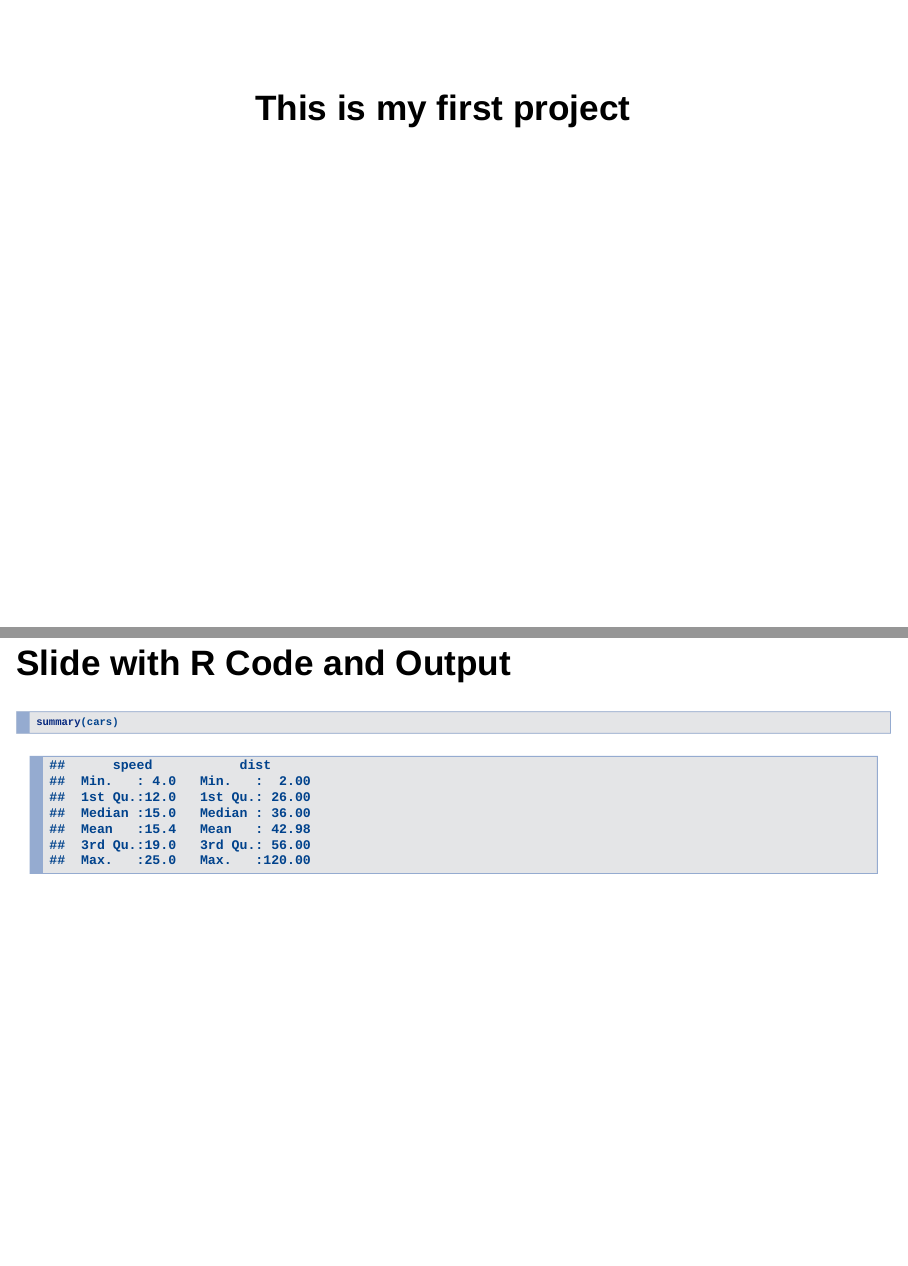
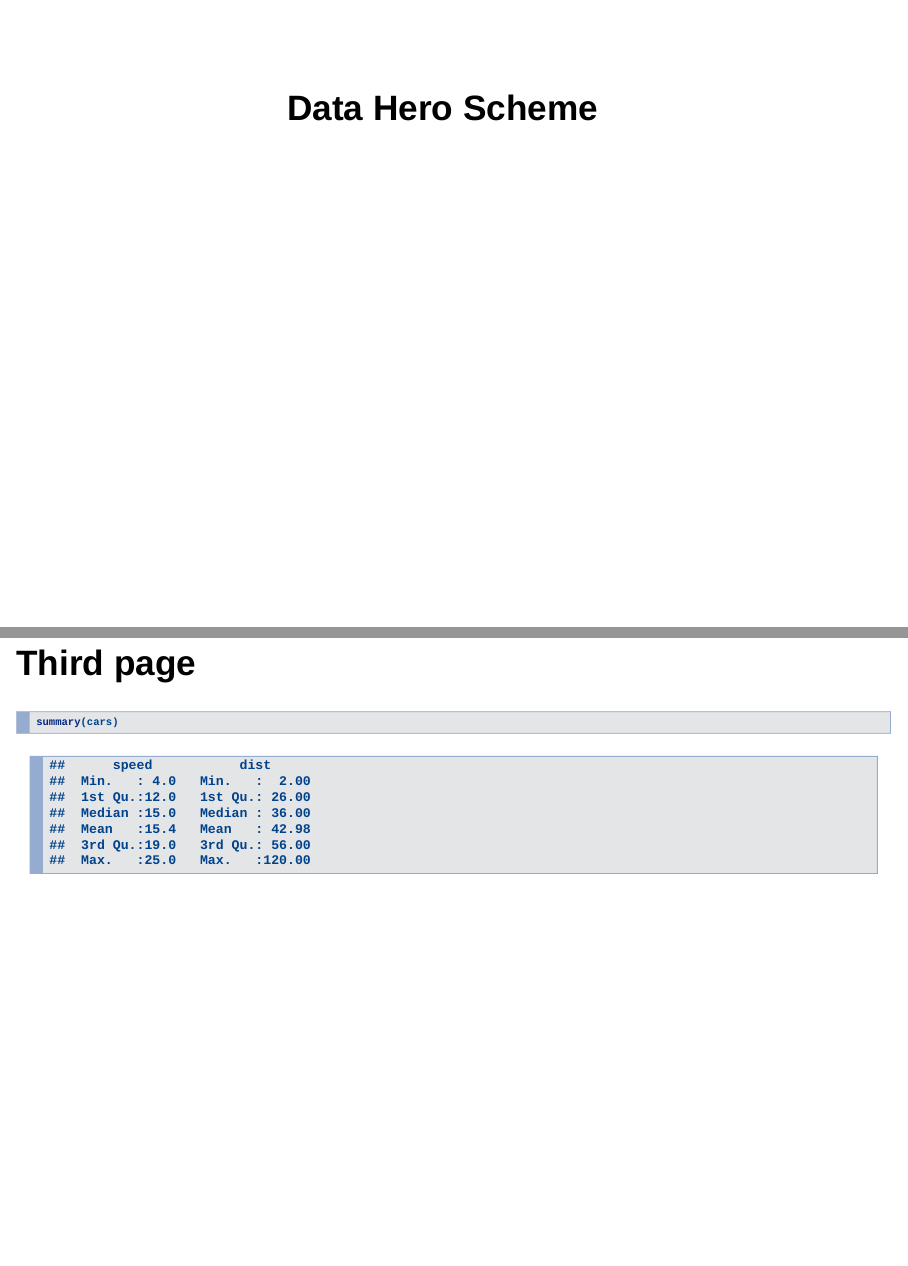
Before and after one commit to fredericarodrigues/first-project, an R Markdown document (index.Rmd): pages 1 and 4 of 6, joined at a grey line. Rendered offline with R 4.5, knitr and Pandoc, with nearby package versions; drawn as Slidy slides in place of the format the file asks for.

Commit message:
change slide name

````diff
--- a/index.Rmd
+++ b/index.Rmd
@@ -1,5 +1,5 @@
 ---
-title: "This is my first project"
+title: "Data Hero Scheme"
 output: revealjs::revealjs_presentation
 ---
 
@@ -16,7 +16,7 @@ When you click the **Knit** button a document will be generated that includes bo
 - Bullet 3
 - Bullet 4
 
-## Slide with R Code and Output
+## Third page
 
 ```{r}
 summary(cars)
````
Also changed, not shown: index.html.
